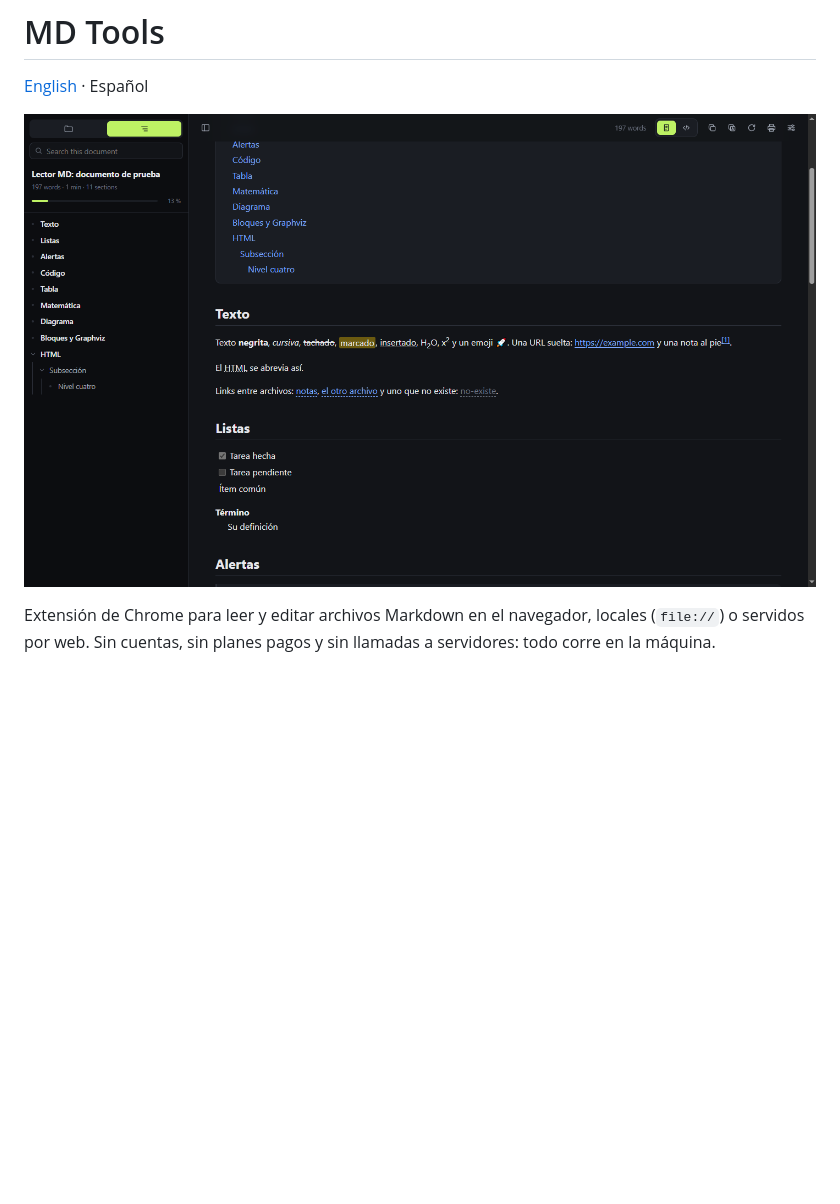
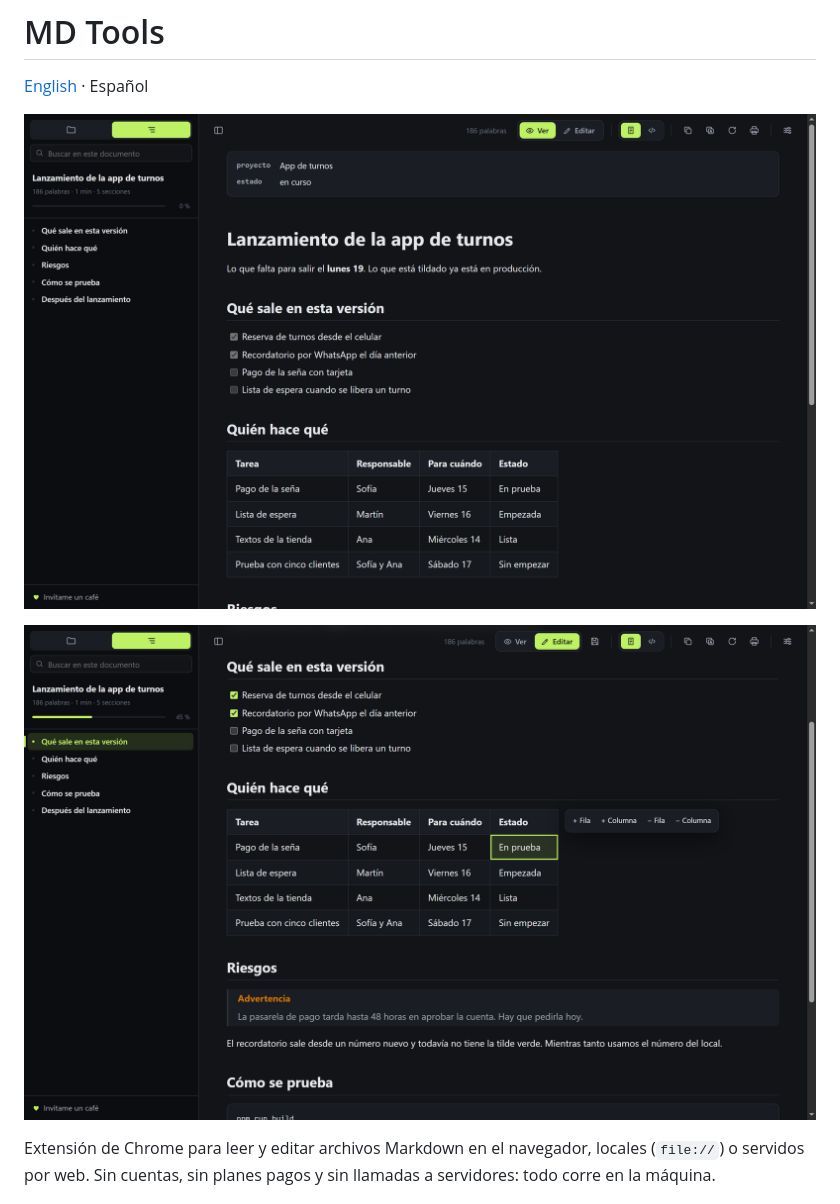
Before and after one commit to MR-Axel/md-tools, a Markdown page: README.es.md, the part around the change. Rendered like a GitHub page; pictures changed too: docs/editing-es.png (added), docs/reader-es.png (added), docs/reader.png; blank space fills up the shorter version.

```diff
--- a/README.es.md
+++ b/README.es.md
@@ -2,7 +2,9 @@
 
 [English](README.md) · Español
 
-![MD Tools](docs/reader.png)
+![MD Tools](docs/reader-es.png)
+
+![Editando una celda de la tabla en el lugar](docs/editing-es.png)
 
 Extensión de Chrome para leer y editar archivos Markdown en el navegador, locales (`file://`) o servidos por web. Sin cuentas, sin planes pagos y sin llamadas a servidores: todo corre en la máquina.
 
```
Also changed, not shown: README.md (+2 -0 lines), ejemplo/demo.md (added, +42 -0 lines), docs/editing.png (added), 2 other files.
